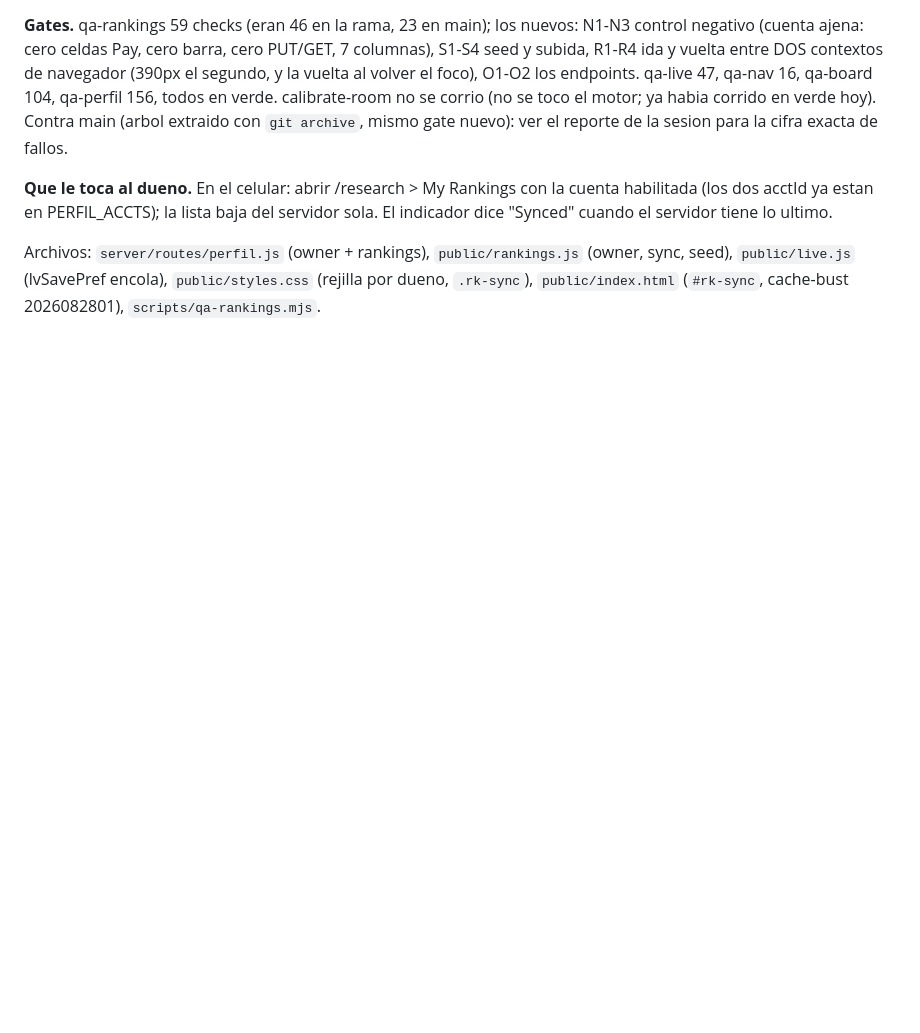
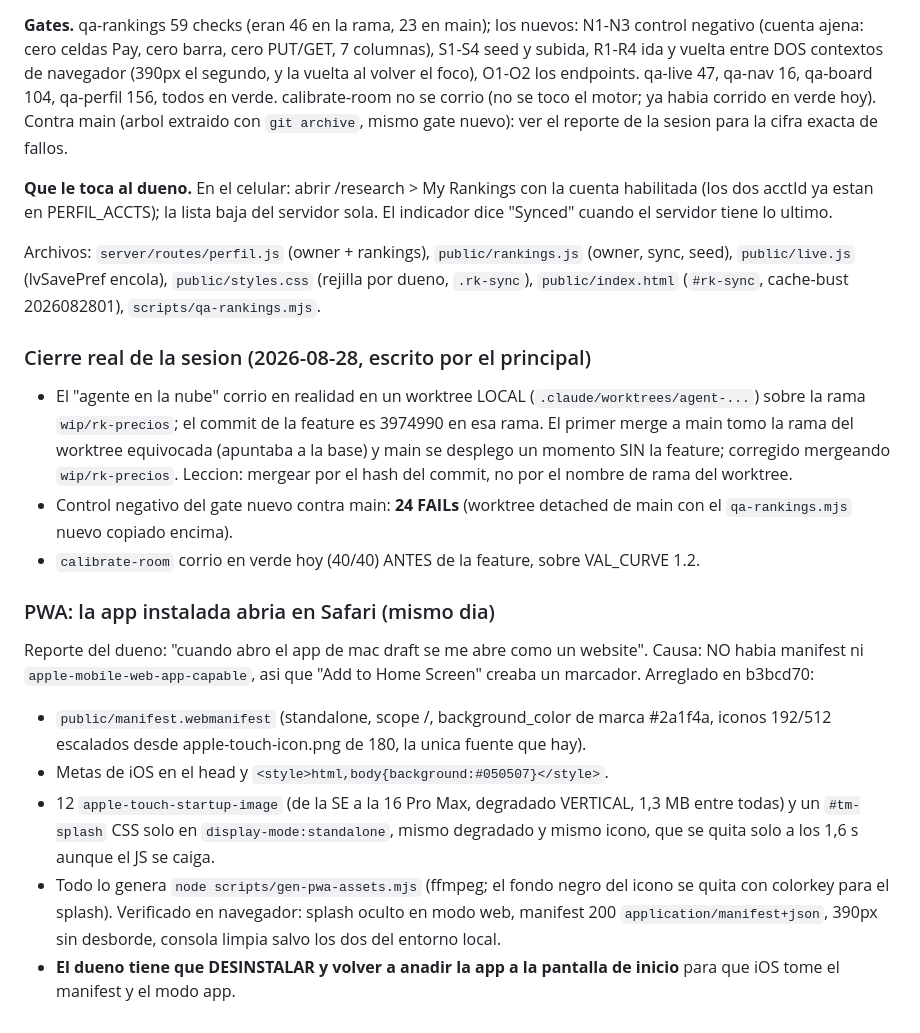
Before and after one commit to alanwolco-cell/Trademind-App, a Markdown page: CLAUDE.md, the part around the change. Rendered like a GitHub page; blank space fills up the shorter version.

Commit message:
CLAUDE.md: cierre de la sesion 2026-08-28 (merge corregido, control negativo, PWA)
Co-Authored-By: Claude Fable 5 <noreply@anthropic.com>
Claude-Session: https://claude.ai/code/session_01682ihuPKtiZyuE3UHmjqoJ

```diff
--- a/CLAUDE.md
+++ b/CLAUDE.md
@@ -829,3 +829,31 @@ Archivos: `server/routes/perfil.js` (owner + rankings), `public/rankings.js` (ow
 sync, seed), `public/live.js` (lvSavePref encola), `public/styles.css` (rejilla por
 dueno, `.rk-sync`), `public/index.html` (`#rk-sync`, cache-bust 2026082801),
 `scripts/qa-rankings.mjs`.
+
+### Cierre real de la sesion (2026-08-28, escrito por el principal)
+- El "agente en la nube" corrio en realidad en un worktree LOCAL
+  (`.claude/worktrees/agent-...`) sobre la rama `wip/rk-precios`; el commit de la feature
+  es 3974990 en esa rama. El primer merge a main tomo la rama del worktree equivocada
+  (apuntaba a la base) y main se desplego un momento SIN la feature; corregido mergeando
+  `wip/rk-precios`. Leccion: mergear por el hash del commit, no por el nombre de rama del
+  worktree.
+- Control negativo del gate nuevo contra main: **24 FAILs** (worktree detached de main
+  con el `qa-rankings.mjs` nuevo copiado encima).
+- `calibrate-room` corrio en verde hoy (40/40) ANTES de la feature, sobre VAL_CURVE 1.2.
+
+### PWA: la app instalada abria en Safari (mismo dia)
+Reporte del dueno: "cuando abro el app de mac draft se me abre como un website". Causa:
+NO habia manifest ni `apple-mobile-web-app-capable`, asi que "Add to Home Screen" creaba
+un marcador. Arreglado en b3bcd70:
+- `public/manifest.webmanifest` (standalone, scope /, background_color de marca #2a1f4a,
+  iconos 192/512 escalados desde apple-touch-icon.png de 180, la unica fuente que hay).
+- Metas de iOS en el head y `<style>html,body{background:#050507}</style>`.
+- 12 `apple-touch-startup-image` (de la SE a la 16 Pro Max, degradado VERTICAL, 1,3 MB
+  entre todas) y un `#tm-splash` CSS solo en `display-mode:standalone`, mismo degradado y
+  mismo icono, que se quita solo a los 1,6 s aunque el JS se caiga.
+- Todo lo genera `node scripts/gen-pwa-assets.mjs` (ffmpeg; el fondo negro del icono se
+  quita con colorkey para el splash). Verificado en navegador: splash oculto en modo
+  web, manifest 200 `application/manifest+json`, 390px sin desborde, consola limpia salvo
+  los dos del entorno local.
+- **El dueno tiene que DESINSTALAR y volver a anadir la app a la pantalla de inicio** para
+  que iOS tome el manifest y el modo app.
```
